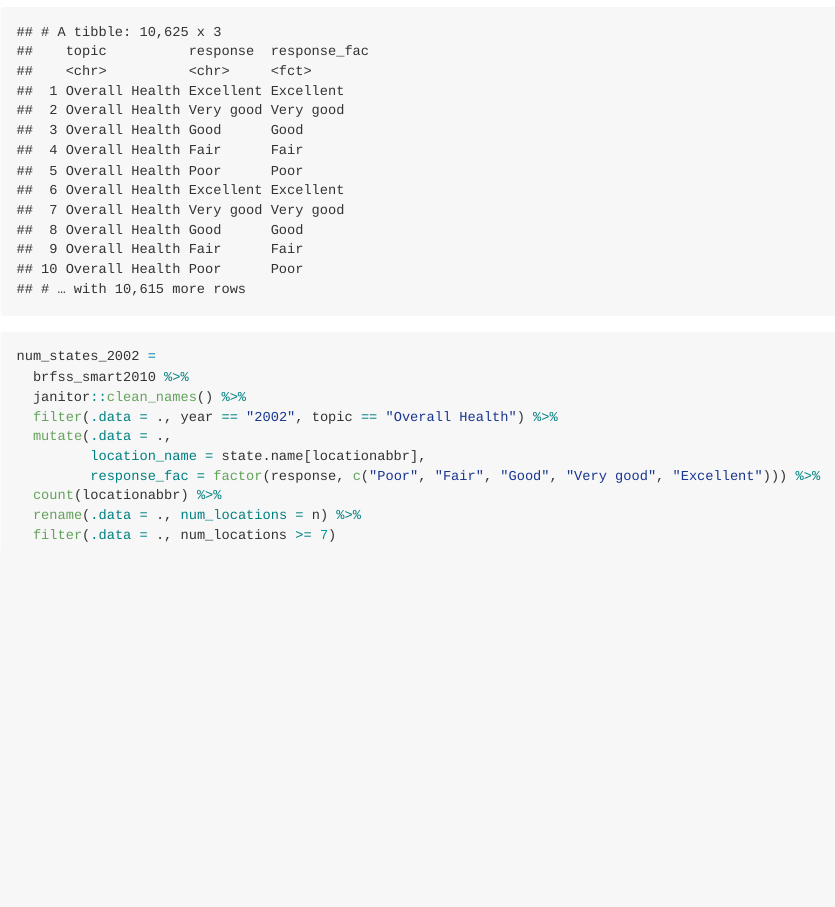
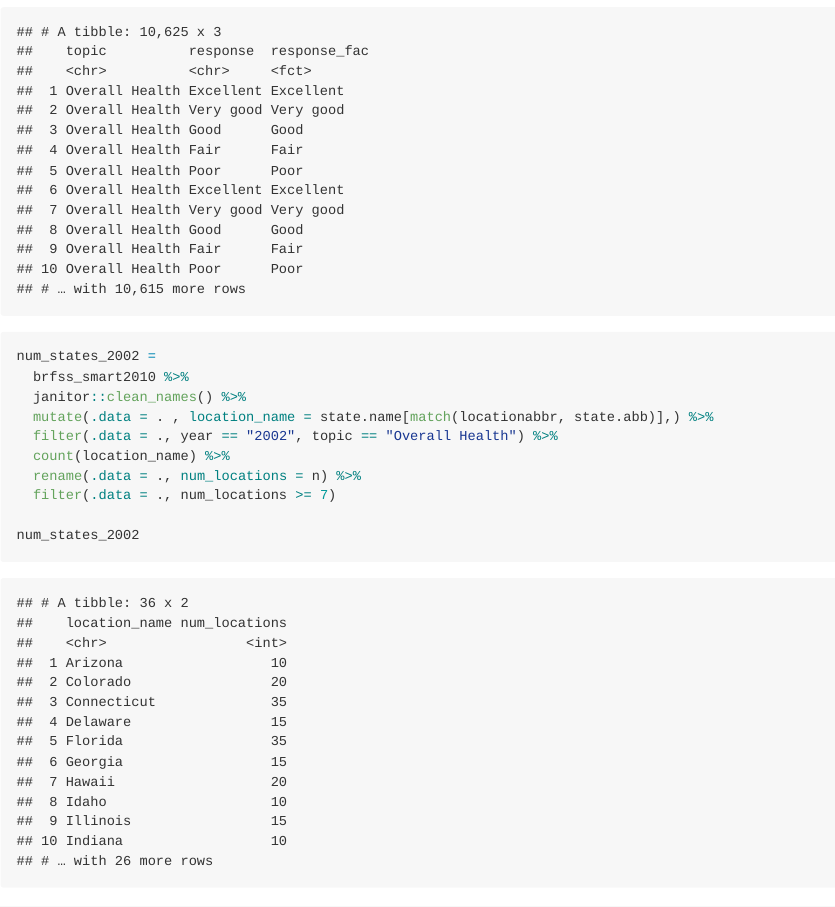
Before and after one commit to sunlk123/p8105_hw3_lk2761, an R Markdown document (p8105_hw3_lk2761.Rmd): the page in a window 1100 px wide, from 3040 px down. The pictures show the output file p8105_hw3_lk2761.md that the author committed with the source, drawn offline in the style of GitHub; long lines of code are wrapped.

Commit message:
added code to convert the state abbreviations to full names; added inline R code to describe the 2002 BRFSS data re: states observed in 7 or more locations

````diff
--- a/p8105_hw3_lk2761.Rmd
+++ b/p8105_hw3_lk2761.Rmd
@@ -103,11 +103,11 @@ brfss_smart2010 %>%
 num_states_2002 =
   brfss_smart2010 %>%
   janitor::clean_names() %>%
+  mutate(.data = . , location_name = state.name[match(locationabbr, state.abb)],) %>%
   filter(.data = ., year == "2002", topic == "Overall Health") %>%
-  mutate(.data = .,
-         location_name = state.name[locationabbr],
-         response_fac = factor(response, c("Poor", "Fair", "Good", "Very good", "Excellent"))) %>%
-  count(locationabbr) %>%
+  count(location_name) %>%
   rename(.data = ., num_locations = n) %>%
   filter(.data = ., num_locations >= 7)
+
+num_states_2002
 ```
````
Also changed, not shown: p8105_hw3_lk2761.md, p8105_hw3_lk2761.Rmd (2 more changed lines).
